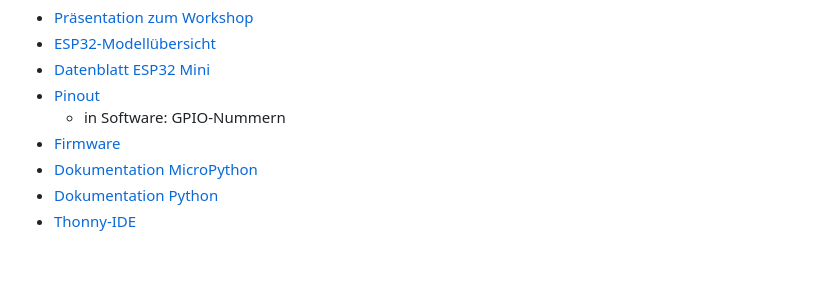
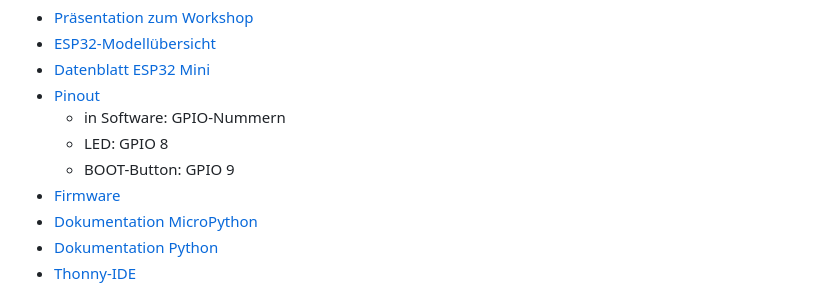
Before and after one commit to st31ny/micropython-workshop, a Markdown page: README.md, the part around the change. GitHub-like rendering; blank space fills up the shorter version.

```diff
--- a/README.md
+++ b/README.md
@@ -13,6 +13,8 @@ Links
 * [Datenblatt ESP32 Mini](https://www.espressif.com/sites/default/files/documentation/esp32-c3-mini-1_datasheet_en.pdf)
 * [Pinout](https://www.nologo.tech/assets/img/esp32/esp32c3supermini/esp32c3foot1.png)
     * in Software: GPIO-Nummern
+    * LED: GPIO 8
+    * BOOT-Button: GPIO 9
 * [Firmware](https://www.micropython.org/download/ESP32_GENERIC_C3/)
 * [Dokumentation MicroPython](https://docs.micropython.org/en/latest/esp32/quickref.html)
 * [Dokumentation Python](https://docs.python.org/3/)
```
Also changed, not shown: presentation.md (+45 -57 lines).
